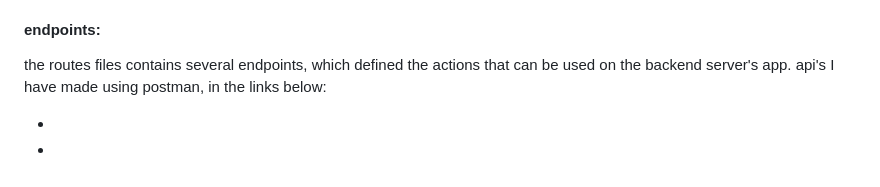
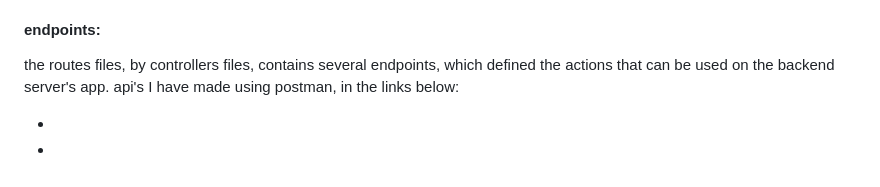
Before and after one commit to diklagit/my-rest-api, a Markdown page: README.md, the part around the change. GitHub-like rendering.

```diff
--- a/README.md
+++ b/README.md
@@ -54,7 +54,7 @@ a file whose name will be the date of that day (unless this file already exists)
 the request date, the code status, and the error message
 
 #### endpoints:
-the routes files contains several endpoints, which defined the actions that can be used on the backend server's app.
+the routes files, by controllers files, contains several endpoints, which defined the actions that can be used on the backend server's app.
 api's I have made using postman, in the links below:
 
 -
```
